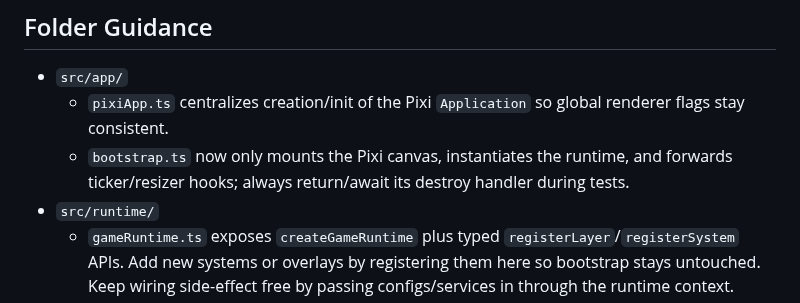
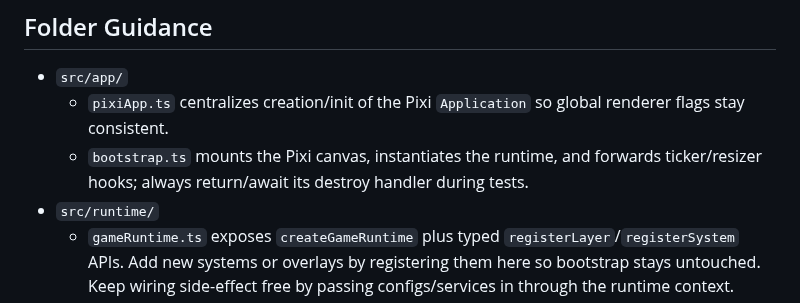
Before and after one commit to peteallen/chickengame, a Markdown page: AGENTS.md, the part around the change. Drawn GitHub-style.

Commit message:
Tighten AGENTS wording

```diff
--- a/AGENTS.md
+++ b/AGENTS.md
@@ -27,7 +27,7 @@ chickengame/
 ## Folder Guidance
 - `src/app/`
   - `pixiApp.ts` centralizes creation/init of the Pixi `Application` so global renderer flags stay consistent.
-  - `bootstrap.ts` now only mounts the Pixi canvas, instantiates the runtime, and forwards ticker/resizer hooks; always return/await its destroy handler during tests.
+  - `bootstrap.ts` mounts the Pixi canvas, instantiates the runtime, and forwards ticker/resizer hooks; always return/await its destroy handler during tests.
 - `src/runtime/`
   - `gameRuntime.ts` exposes `createGameRuntime` plus typed `registerLayer`/`registerSystem` APIs. Add new systems or overlays by registering them here so bootstrap stays untouched. Keep wiring side-effect free by passing configs/services in through the runtime context.
 - `src/config/`
```
